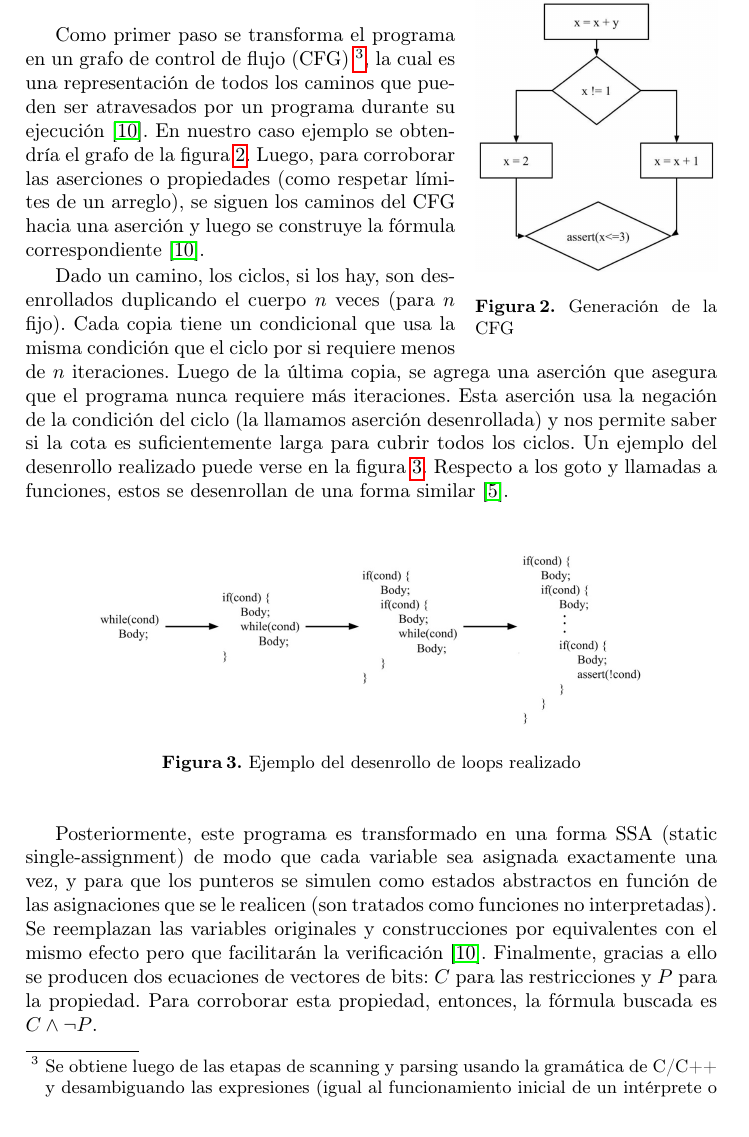
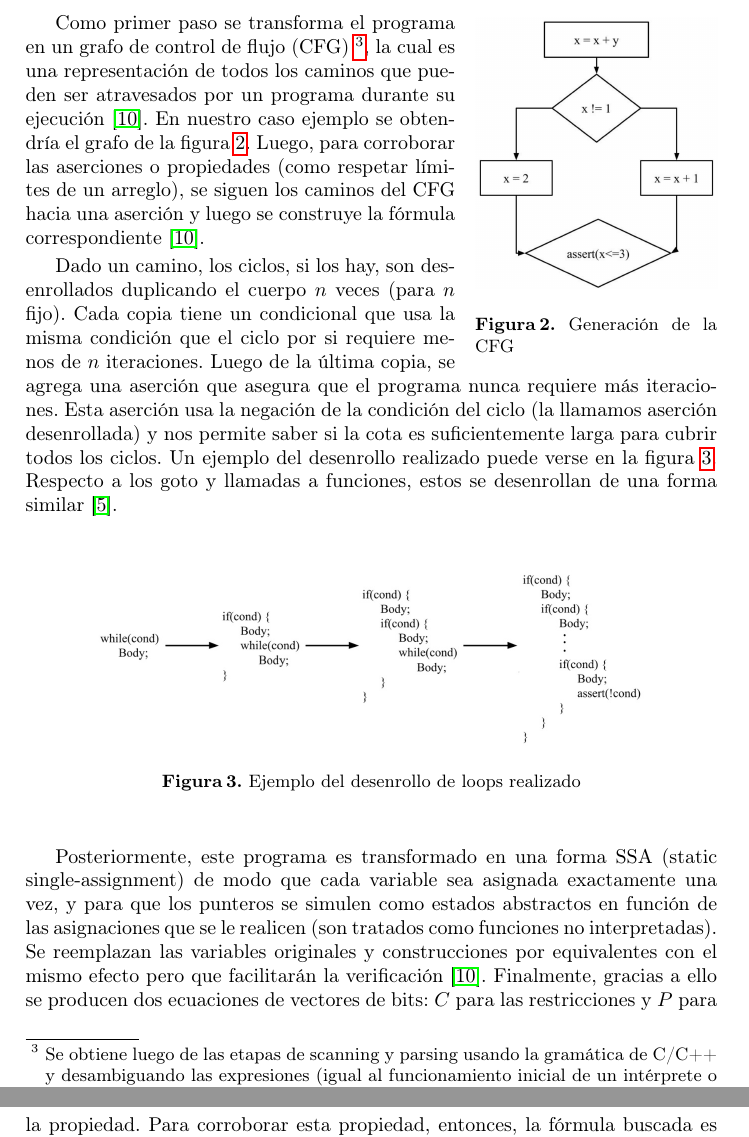
Before and after one commit to helcsnewsxd/cbmc-analysis-report, a LaTeX paper (report.tex): part of page 5 of 11 before the commit and two parts of pages 5 and 6 of 11 after it, the two joined at a grey line, cut so that both start at the same text. Compiled offline with pdfLaTeX.

Commit message:
Fixed CFG image position

```diff
--- a/report.tex
+++ b/report.tex
@@ -158,7 +158,6 @@ Para explicar el proceso, consideraremos el ejemplo de la figura \ref{fig: code-
 \end{figure}
 
 \begin{wrapfigure}{r}{0.35\textwidth}
-  \vspace{-15pt}
   \centering
   \includegraphics[width=0.35\textwidth]{cfg-generation.jpeg}
   \caption{Generación de la CFG}
```
Also changed, not shown: report.pdf.
